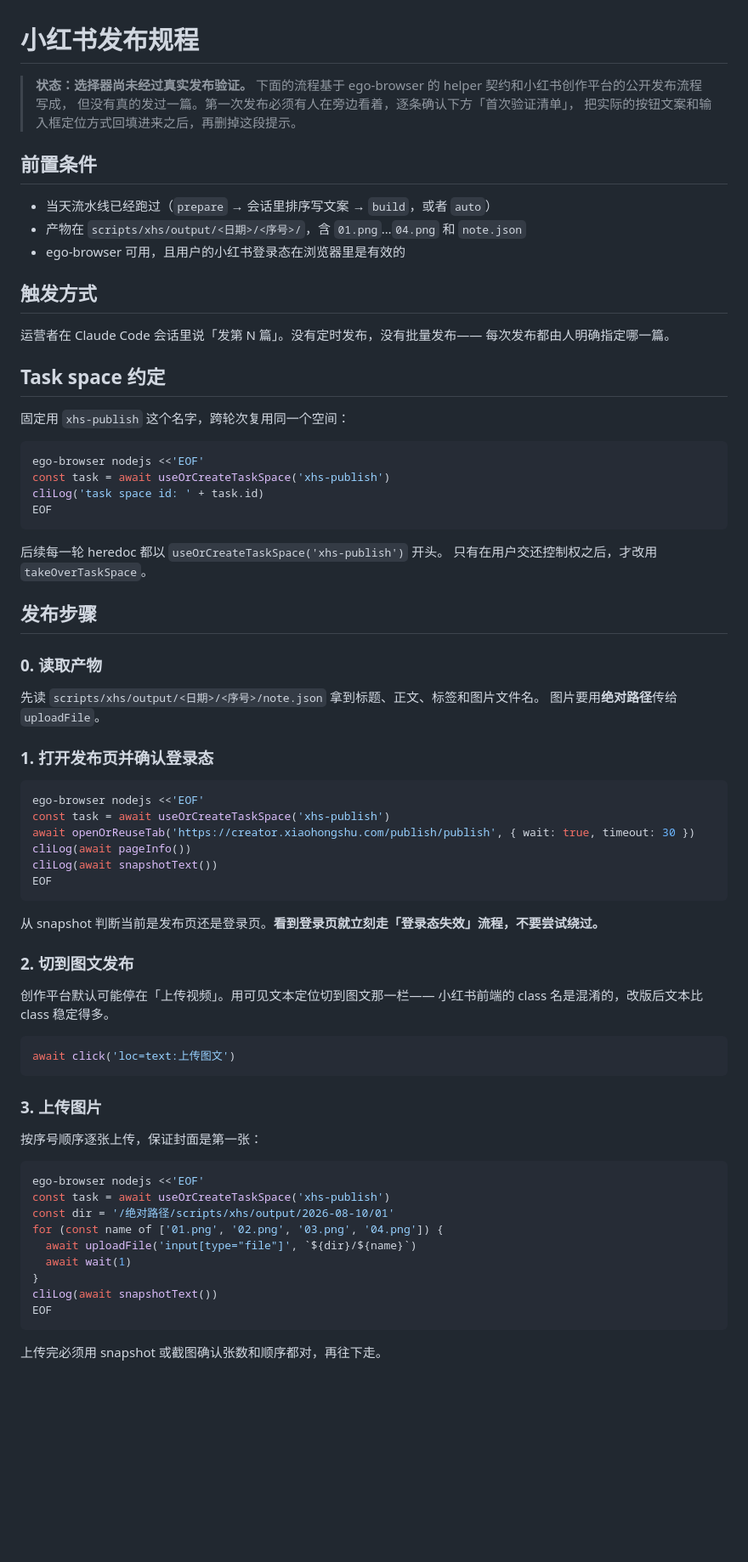
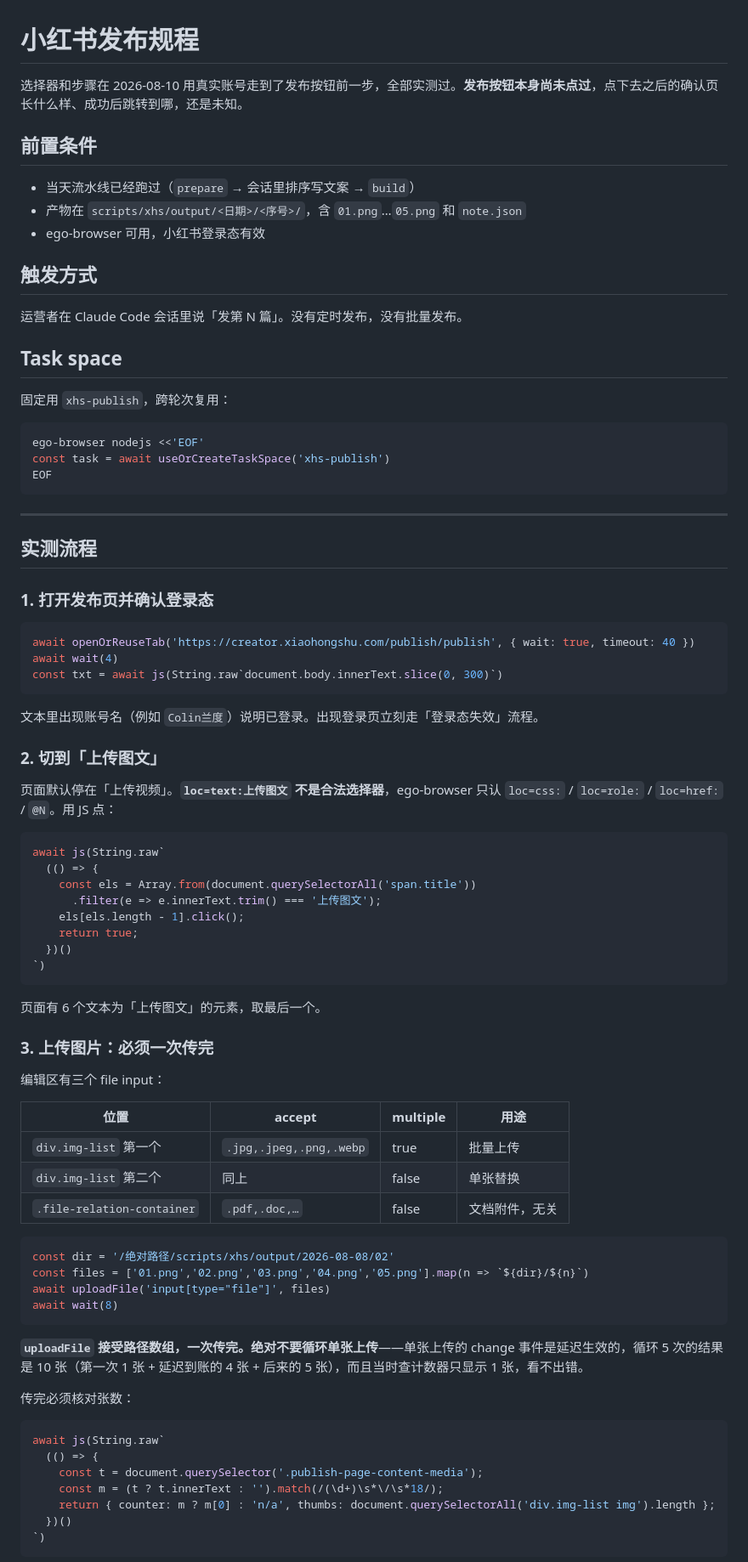
Before and after one commit to CTlandu/TLDR_Chinese, a Markdown page: scripts/xhs/PUBLISH.md, the part around one of its changes. Shown at 85% size. Rendered like a GitHub page; blank space fills up the shorter version.

````diff
--- a/scripts/xhs/PUBLISH.md
+++ b/scripts/xhs/PUBLISH.md
@@ -1,78 +1,86 @@
 # 小红书发布规程
 
-> **状态：选择器尚未经过真实发布验证。**
-> 下面的流程基于 ego-browser 的 helper 契约和小红书创作平台的公开发布流程写成，
-> 但没有真的发过一篇。第一次发布必须有人在旁边看着，逐条确认下方「首次验证清单」，
-> 把实际的按钮文案和输入框定位方式回填进来之后，再删掉这段提示。
+选择器和步骤在 2026-08-10 用真实账号走到了发布按钮前一步，全部实测过。**发布按钮本身尚未点过**，点下去之后的确认页长什么样、成功后跳转到哪，还是未知。
 
 ## 前置条件
 
-- 当天流水线已经跑过（`prepare` → 会话里排序写文案 → `build`，或者 `auto`）
-- 产物在 `scripts/xhs/output/<日期>/<序号>/`，含 `01.png`…`04.png` 和 `note.json`
-- ego-browser 可用，且用户的小红书登录态在浏览器里是有效的
+- 当天流水线已经跑过（`prepare` → 会话里排序写文案 → `build`）
+- 产物在 `scripts/xhs/output/<日期>/<序号>/`，含 `01.png`…`05.png` 和 `note.json`
+- ego-browser 可用，小红书登录态有效
 
 ## 触发方式
 
-运营者在 Claude Code 会话里说「发第 N 篇」。没有定时发布，没有批量发布——
-每次发布都由人明确指定哪一篇。
+运营者在 Claude Code 会话里说「发第 N 篇」。没有定时发布，没有批量发布。
 
-## Task space 约定
+## Task space
 
-固定用 `xhs-publish` 这个名字，跨轮次复用同一个空间：
+固定用 `xhs-publish`，跨轮次复用：
 
 ```bash
 ego-browser nodejs <<'EOF'
 const task = await useOrCreateTaskSpace('xhs-publish')
-cliLog('task space id: ' + task.id)
 EOF
 ```
 
-后续每一轮 heredoc 都以 `useOrCreateTaskSpace('xhs-publish')` 开头。
-只有在用户交还控制权之后，才改用 `takeOverTaskSpace`。
+---
 
-## 发布步骤
-
-### 0. 读取产物
-
-先读 `scripts/xhs/output/<日期>/<序号>/note.json` 拿到标题、正文、标签和图片文件名。
-图片要用**绝对路径**传给 `uploadFile`。
+## 实测流程
 
 ### 1. 打开发布页并确认登录态
 
-```bash
-ego-browser nodejs <<'EOF'
-const task = await useOrCreateTaskSpace('xhs-publish')
-await openOrReuseTab('https://creator.xiaohongshu.com/publish/publish', { wait: true, timeout: 30 })
-cliLog(await pageInfo())
-cliLog(await snapshotText())
-EOF
+```js
+await openOrReuseTab('https://creator.xiaohongshu.com/publish/publish', { wait: true, timeout: 40 })
+await wait(4)
+const txt = await js(String.raw`document.body.innerText.slice(0, 300)`)
 ```
 
-从 snapshot 判断当前是发布页还是登录页。**看到登录页就立刻走「登录态失效」流程，不要尝试绕过。**
+文本里出现账号名（例如 `Colin兰度`）说明已登录。出现登录页立刻走「登录态失效」流程。
 
-### 2. 切到图文发布
+### 2. 切到「上传图文」
 
-创作平台默认可能停在「上传视频」。用可见文本定位切到图文那一栏——
-小红书前端的 class 名是混淆的，改版后文本比 class 稳定得多。
+页面默认停在「上传视频」。**`loc=text:上传图文` 不是合法选择器**，ego-browser 只认 `loc=css:` / `loc=role:` / `loc=href:` / `@N`。用 JS 点：
 
-```bash
-await click('loc=text:上传图文')
+```js
+await js(String.raw`
+  (() => {
+    const els = Array.from(document.querySelectorAll('span.title'))
+      .filter(e => e.innerText.trim() === '上传图文');
+    els[els.length - 1].click();
+    return true;
+  })()
+`)
 ```
 
-### 3. 上传图片
+页面有 6 个文本为「上传图文」的元素，取最后一个。
 
-按序号顺序逐张上传，保证封面是第一张：
+### 3. 上传图片：必须一次传完
 
-```bash
-ego-browser nodejs <<'EOF'
-const task = await useOrCreateTaskSpace('xhs-publish')
-const dir = '/绝对路径/scripts/xhs/output/2026-08-10/01'
-for (const name of ['01.png', '02.png', '03.png', '04.png']) {
-  await uploadFile('input[type="file"]', `${dir}/${name}`)
-  await wait(1)
-}
-cliLog(await snapshotText())
-EOF
+编辑区有三个 file input：
+
+| 位置 | accept | multiple | 用途 |
+|---|---|---|---|
+| `div.img-list` 第一个 | `.jpg,.jpeg,.png,.webp` | true | 批量上传 |
+| `div.img-list` 第二个 | 同上 | false | 单张替换 |
+| `.file-relation-container` | `.pdf,.doc,…` | false | 文档附件，无关 |
+
+```js
+const dir = '/绝对路径/scripts/xhs/output/2026-08-08/02'
+const files = ['01.png','02.png','03.png','04.png','05.png'].map(n => `${dir}/${n}`)
+await uploadFile('input[type="file"]', files)
+await wait(8)
 ```
 
-上传完必须用 snapshot 或截图确认张数和顺序都对，再往下走。
+**`uploadFile` 接受路径数组，一次传完。绝对不要循环单张上传**——单张上传的 change 事件是延迟生效的，循环 5 次的结果是 10 张（第一次 1 张 + 延迟到账的 4 张 + 后来的 5 张），而且当时查计数器只显示 1 张，看不出错。
+
+传完必须核对张数：
+
+```js
+await js(String.raw`
+  (() => {
+    const t = document.querySelector('.publish-page-content-media');
+    const m = (t ? t.innerText : '').match(/(\d+)\s*\/\s*18/);
+    return { counter: m ? m[0] : 'n/a', thumbs: document.querySelectorAll('div.img-list img').length };
+  })()
+`)
+```
+
````
Also changed, not shown: other parts of scripts/xhs/PUBLISH.md (+65 -54 lines).
